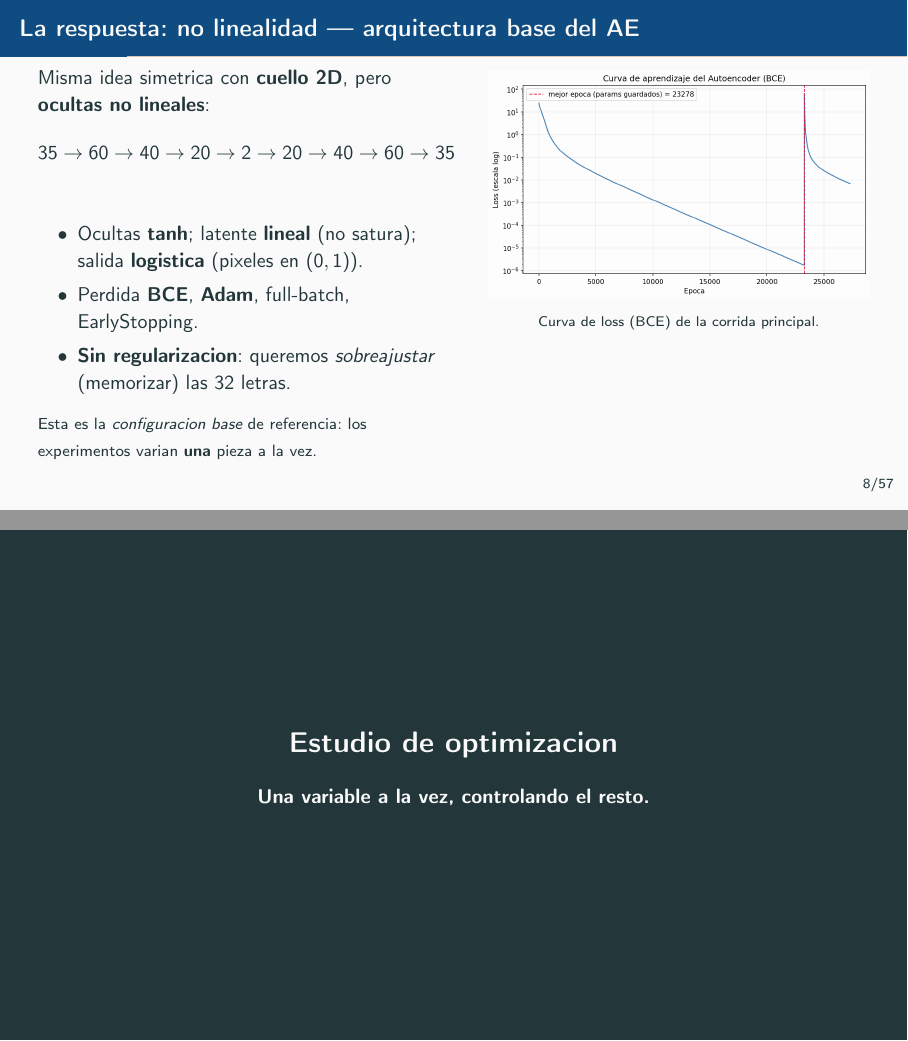
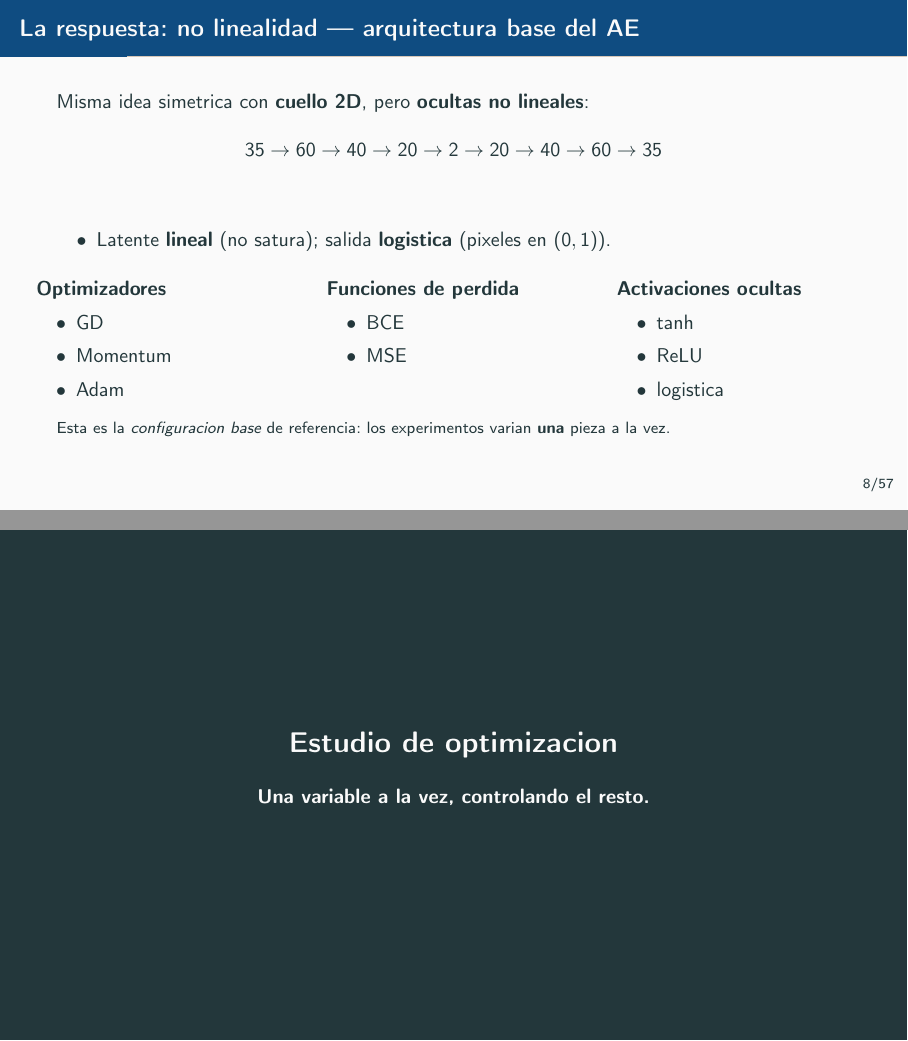
Before and after one commit to mrossisei/sia-tp5, LaTeX slides (presentacion/main.tex): pages 8 and 9 of 57, joined at a grey line. Compiled offline with pdfLaTeX.

Commit message:
Chore: merge

```diff
--- a/presentacion/main.tex
+++ b/presentacion/main.tex
@@ -161,27 +161,42 @@
 \end{frame}
 
 \begin{frame}{La respuesta: no linealidad --- arquitectura base del AE}
+  Misma idea simetrica con \textbf{cuello 2D}, pero \textbf{ocultas no lineales}:
+  \[ 35 \to 60 \to 40 \to 20 \to \mathbf{2} \to 20 \to 40 \to 60 \to 35 \]
+  \begin{itemize}
+    \item Latente \textbf{lineal} (no satura); salida \textbf{logistica} (pixeles en $(0,1)$).
+  \end{itemize}
+
+  \vspace{0.5em}
   \begin{columns}[T]
-    \begin{column}{0.52\textwidth}
-      Misma idea simetrica con \textbf{cuello 2D}, pero \textbf{ocultas no lineales}:
-      \[ 35 \to 60 \to 40 \to 20 \to \mathbf{2} \to 20 \to 40 \to 60 \to 35 \]
+    \begin{column}{0.32\textwidth}
+      \textbf{Optimizadores}
       \begin{itemize}
-        \item Ocultas \textbf{tanh}; latente \textbf{lineal} (no satura);
-              salida \textbf{logistica} (pixeles en $(0,1)$).
-        \item Perdida \textbf{BCE}, \textbf{Adam}, full-batch, EarlyStopping.
-        \item \textbf{Sin regularizacion}: queremos \emph{sobreajustar}
-              (memorizar) las 32 letras.
+        \item GD
+        \item Momentum
+        \item Adam
       \end{itemize}
-      \vspace{0.3em}
-      {\footnotesize Esta es la \emph{configuracion base} de referencia: los
-       experimentos varian \textbf{una} pieza a la vez.}
     \end{column}
-    \begin{column}{0.48\textwidth}
-      \centering
-      \includegraphics[width=\linewidth]{learning_curve.png}\\
-      {\scriptsize Curva de loss (BCE) de la corrida principal.}
+    \begin{column}{0.32\textwidth}
+      \textbf{Funciones de perdida}
+      \begin{itemize}
+        \item BCE
+        \item MSE
+      \end{itemize}
+    \end{column}
+    \begin{column}{0.32\textwidth}
+      \textbf{Activaciones ocultas}
+      \begin{itemize}
+        \item tanh
+        \item ReLU
+        \item logistica
+      \end{itemize}
     \end{column}
   \end{columns}
+
+  \vspace{0.5em}
+  {\footnotesize Esta es la \emph{configuracion base} de referencia: los
+   experimentos varian \textbf{una} pieza a la vez.}
 \end{frame}
 
 % ============================================================
```
